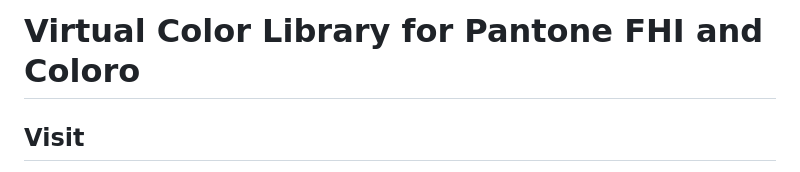
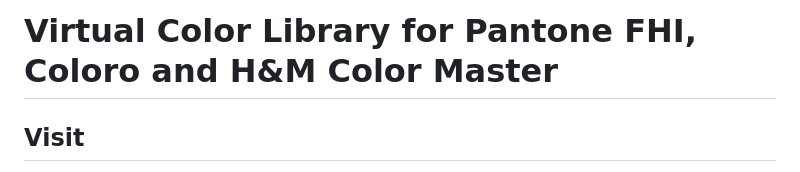
Before and after one commit to BeefySerpent/Color-Book-AIR, a Markdown page: README.md, the part around the change. Rendered like a GitHub page.

Commit message:
Update README to include H&M Color Master

```diff
--- a/README.md
+++ b/README.md
@@ -1,4 +1,4 @@
-# Virtual Color Library for Pantone FHI and Coloro
+# Virtual Color Library for Pantone FHI, Coloro and H&M Color Master
 
 ## Visit
 Visit: https://beefyserpent.github.io/Color-Book-AIR/
```
